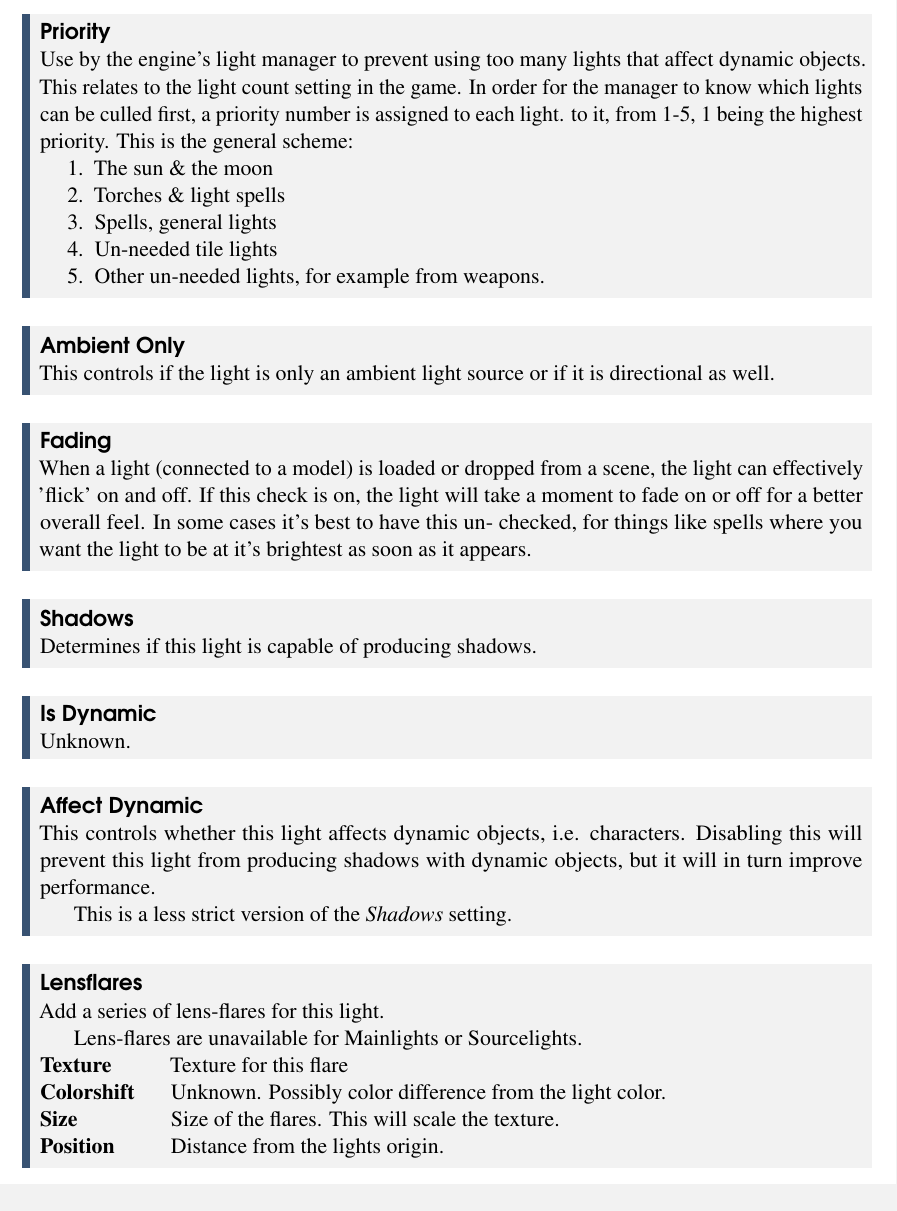
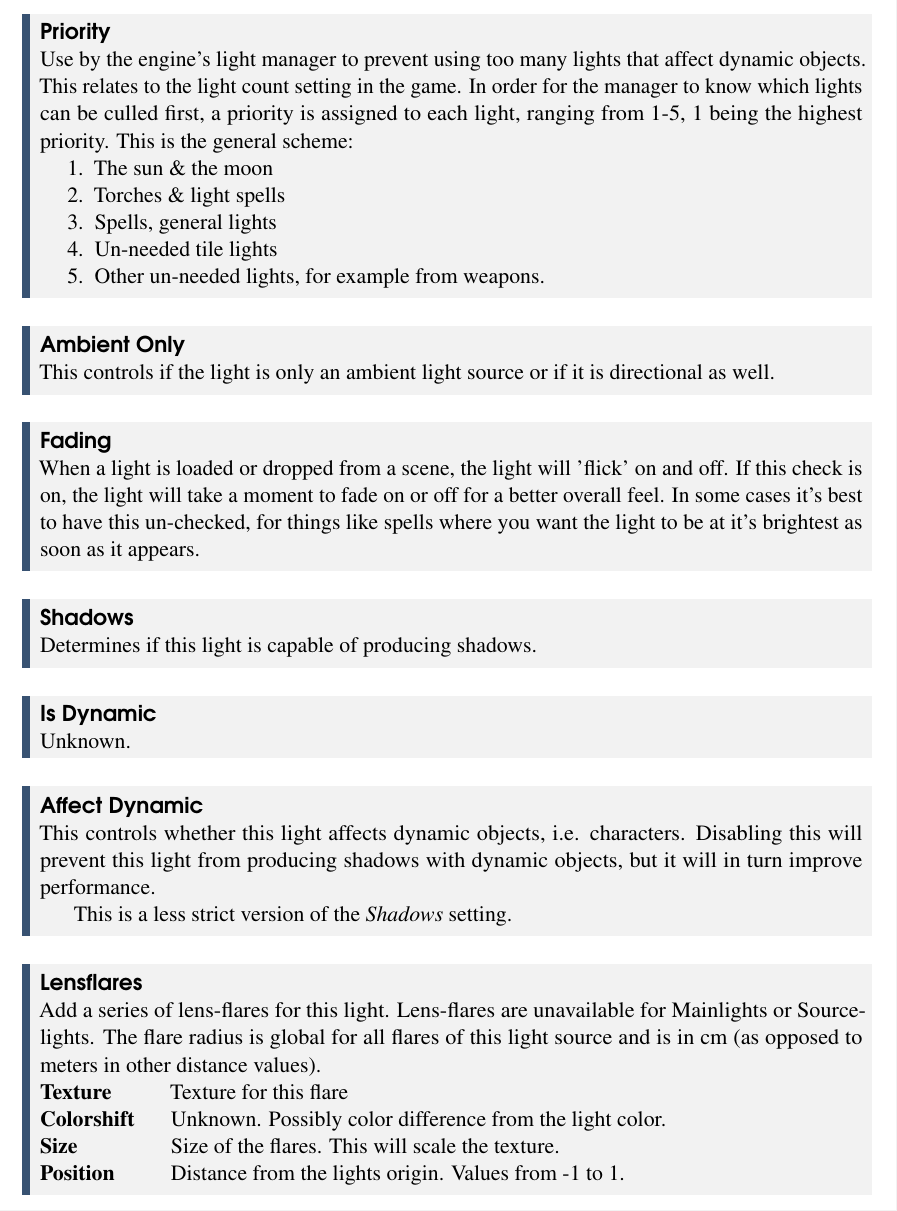
Before and after one commit to gyoerkaa/mdltools, a LaTeX book (manual/main.tex, which reads manual/content/editing.tex): part of page 16 of 21, cut so that both start at the same text. Compiled offline with pdfLaTeX.

Commit message:
manual: updated properties

```diff
--- a/manual/content/editing.tex
+++ b/manual/content/editing.tex
@@ -311,9 +307,8 @@ the ability to select light color in the Toolset.
 \begin{propertyAurora}{Priority}
 Use by the engine's light manager to prevent using too many lights that affect dynamic
 objects. This relates to the light count setting in the game. In order for the manager
-to know which lights can be culled first, a priority number is assigned to each light.
-to it, from 1-5, 1 being the highest priority. This is the general
-scheme:
+to know which lights can be culled first, a priority is assigned to each light, ranging from 1-5,
+1 being the highest priority. This is the general scheme:
 \begin{enumerate}
     \item The sun \& the moon
     \item Torches \& light spells
@@ -329,11 +324,10 @@ if it is directional as well.
 \end{propertyAurora}
 
 \begin{propertyAurora}{Fading}
-When a light (connected to a model) is loaded or dropped from a scene, the light
-can effectively 'flick' on and off. If this check is on, the light will take a moment
-to fade on or off for a better overall feel. In some cases it’s best to have this un-
-checked, for things like spells where you want the light to be at it’s brightest as
-soon as it appears.
+When a light is loaded or dropped from a scene, the light will 'flick' on and off.
+If this check is on, the light will take a moment to fade on or off for a better overall feel.
+In some cases it’s best to have this un-checked, for things like spells where you want
+the light to be at it’s brightest as soon as it appears.
 \end{propertyAurora}
 
 \begin{propertyAurora}{Shadows}
@@ -353,14 +347,14 @@ This is a less strict version of the \textit{Shadows} setting.
 \end{propertyAurora}
 
 \begin{propertyAurora}{Lensflares}
-Add a series of lens-flares for this light.
-
-Lens-flares are unavailable for Mainlights or Sourcelights.
+Add a series of lens-flares for this light. Lens-flares are unavailable for
+Mainlights or Sourcelights. The flare radius is global for all flares of
+this light source and is in cm (as opposed to meters in other distance values).
 \begin{description}[leftmargin=6em,style=nextline]
     \item[Texture] Texture for this flare
     \item[Colorshift] Unknown. Possibly color difference from the light color.
     \item[Size] Size of the flares. This will scale the texture.
-    \item[Position] Distance from the lights origin.
+    \item[Position] Distance from the lights origin. Values from -1 to 1.
 \end{description}
 \end{propertyAurora}
 
```
Also changed, not shown: manual/content/editing.tex (12 more changed lines).
